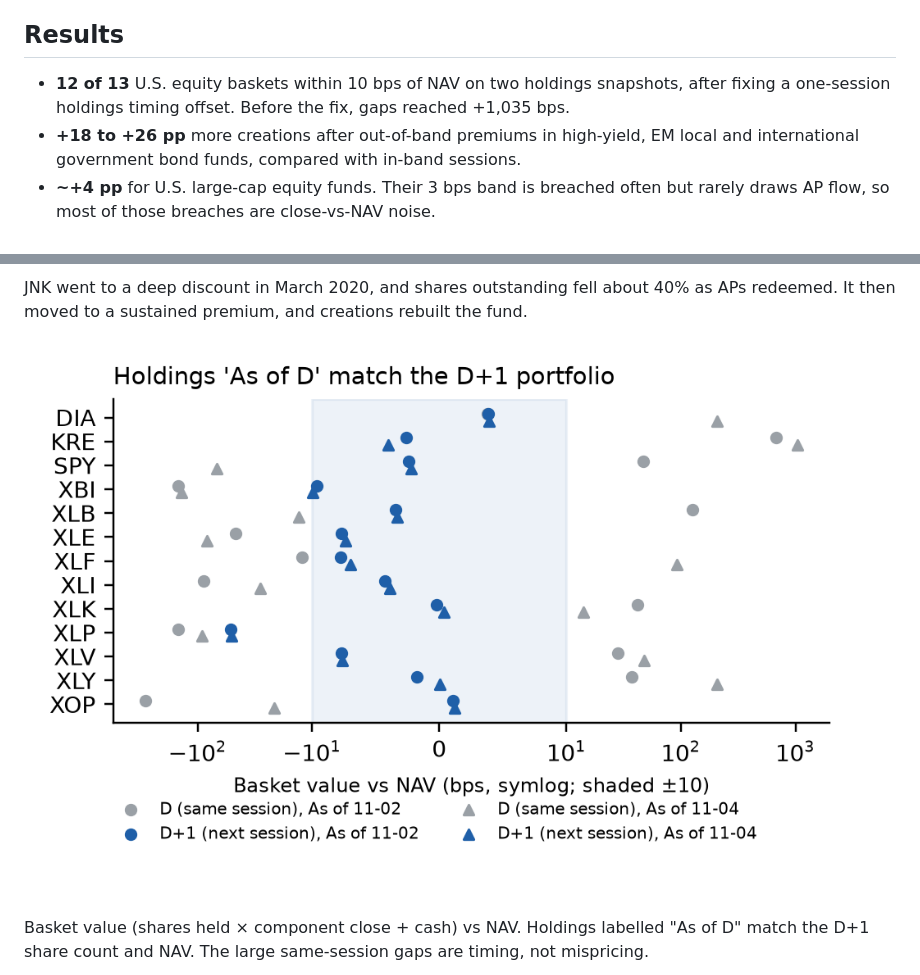
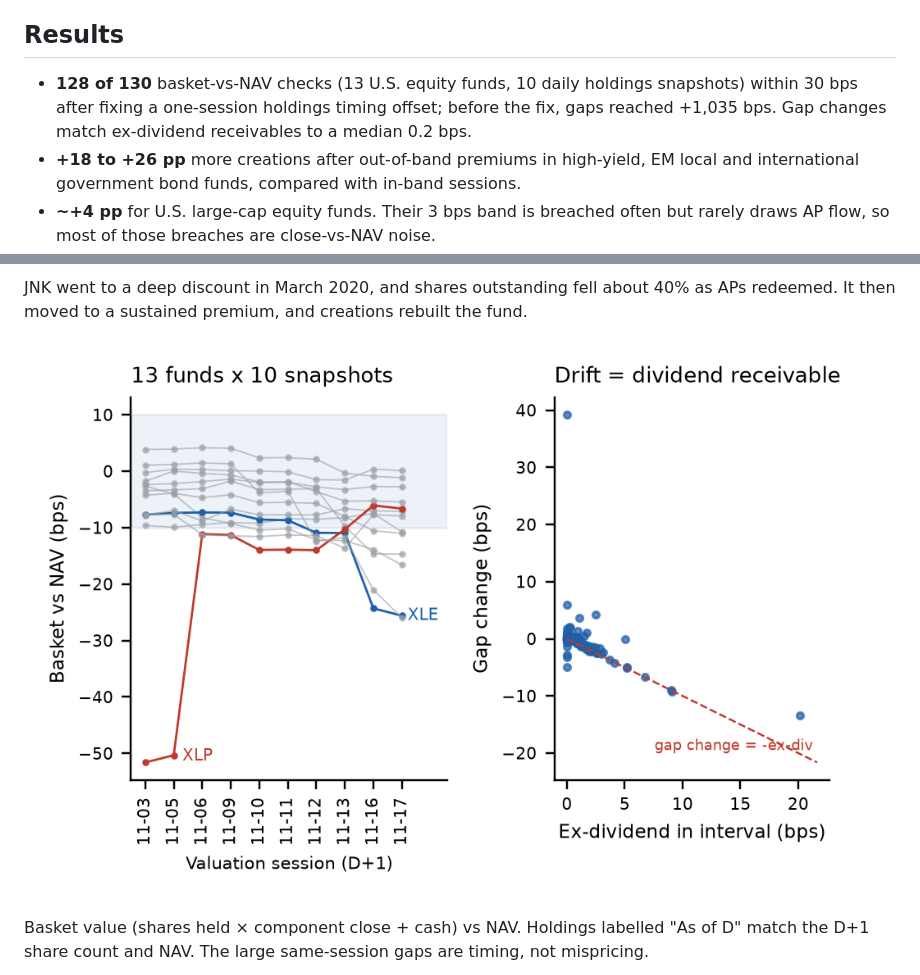
Before and after one commit to blitzer04/etf-arbitrage-monitor, a Markdown page: README.md, 2 parts joined by grey strips. GitHub-like rendering; pictures changed too: reports/figures/fig3_holdings_timing.png.

Commit message:
Report: ten-snapshot basket check and ex-dividend drift
Co-Authored-By: Devin AI <158243242+devin-ai-integration[bot]@users.noreply.github.com>

```diff
--- a/README.md
+++ b/README.md
@@ -4,7 +4,7 @@ A daily monitor for 25 SPDR ETFs that compares market price with official NAV, v
 
 ## Results
 
-- **12 of 13** U.S. equity baskets within 10 bps of NAV on two holdings snapshots, after fixing a one-session holdings timing offset. Before the fix, gaps reached +1,035 bps.
+- **128 of 130** basket-vs-NAV checks (13 U.S. equity funds, 10 daily holdings snapshots) within 30 bps after fixing a one-session holdings timing offset; before the fix, gaps reached +1,035 bps. Gap changes match ex-dividend receivables to a median 0.2 bps.
 - **+18 to +26 pp** more creations after out-of-band premiums in high-yield, EM local and international government bond funds, compared with in-band sessions.
 - **~+4 pp** for U.S. large-cap equity funds. Their 3 bps band is breached often but rarely draws AP flow, so most of those breaches are close-vs-NAV noise.
 
```
Also changed, not shown: 3 other files.
